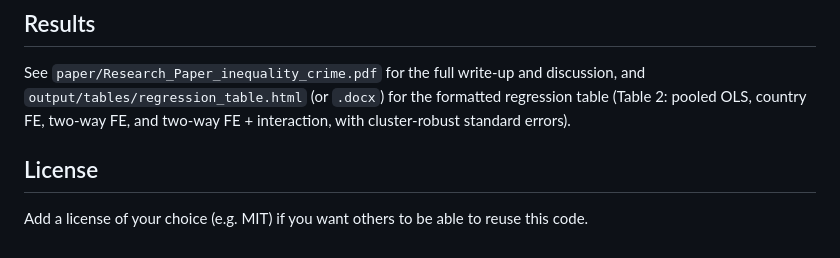
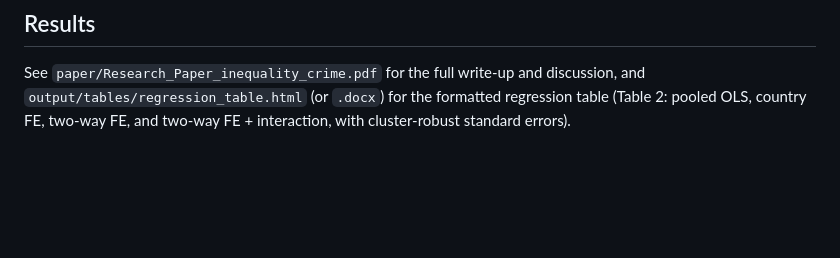
Before and after one commit to manavbandela/Inequality-Crime-Panel-Analysis, a Markdown page: README.md, the part around the change. Drawn GitHub-style; blank space fills up the shorter version.

Commit message:
Remove license section from README
Removed the license section from the README.

```diff
--- a/README.md
+++ b/README.md
@@ -106,8 +106,3 @@ See `paper/Research_Paper_inequality_crime.pdf` for the full write-up and
 discussion, and `output/tables/regression_table.html` (or `.docx`) for the
 formatted regression table (Table 2: pooled OLS, country FE, two-way FE,
 and two-way FE + interaction, with cluster-robust standard errors).
-
-## License
-
-Add a license of your choice (e.g. MIT) if you want others to be able to
-reuse this code.
```
